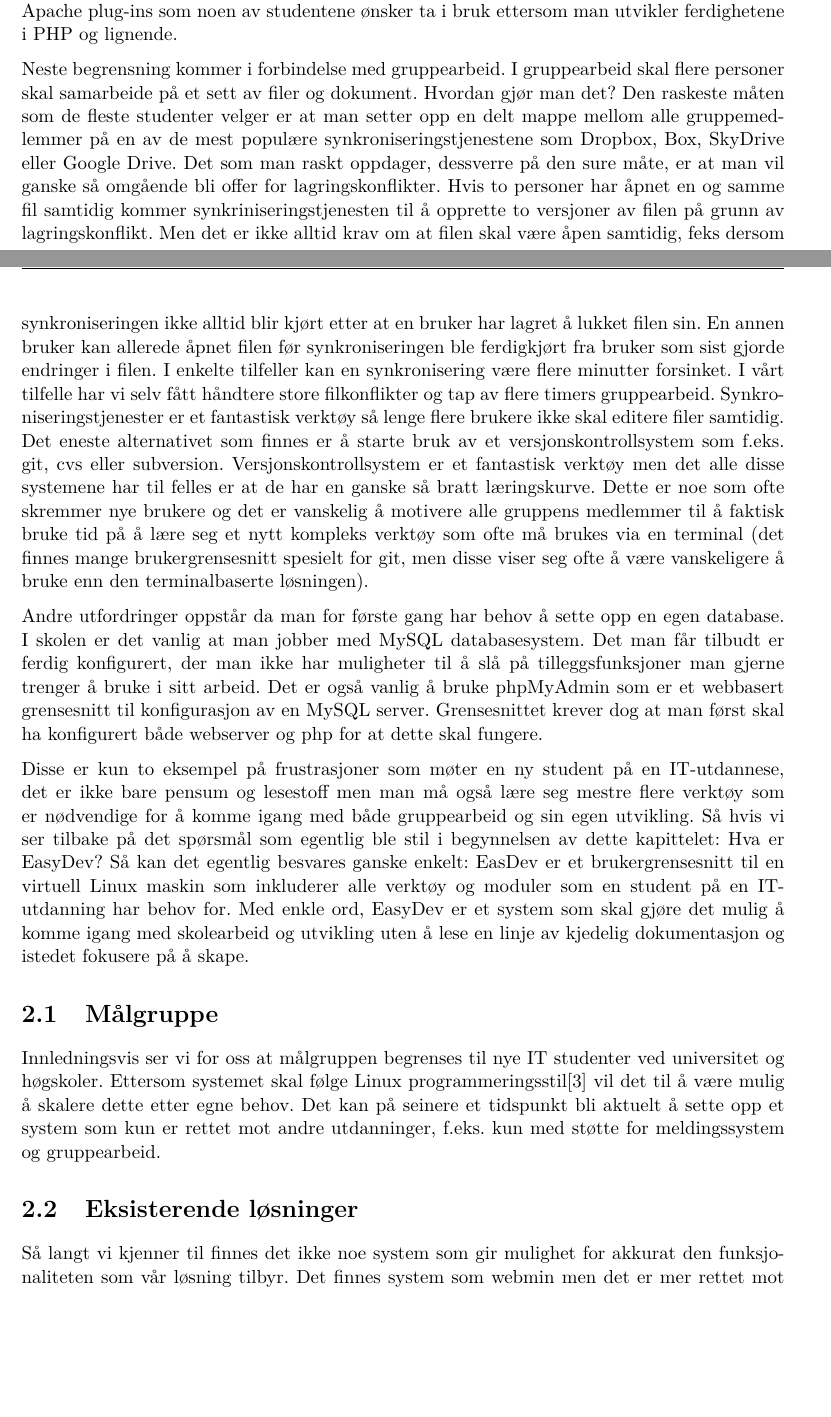
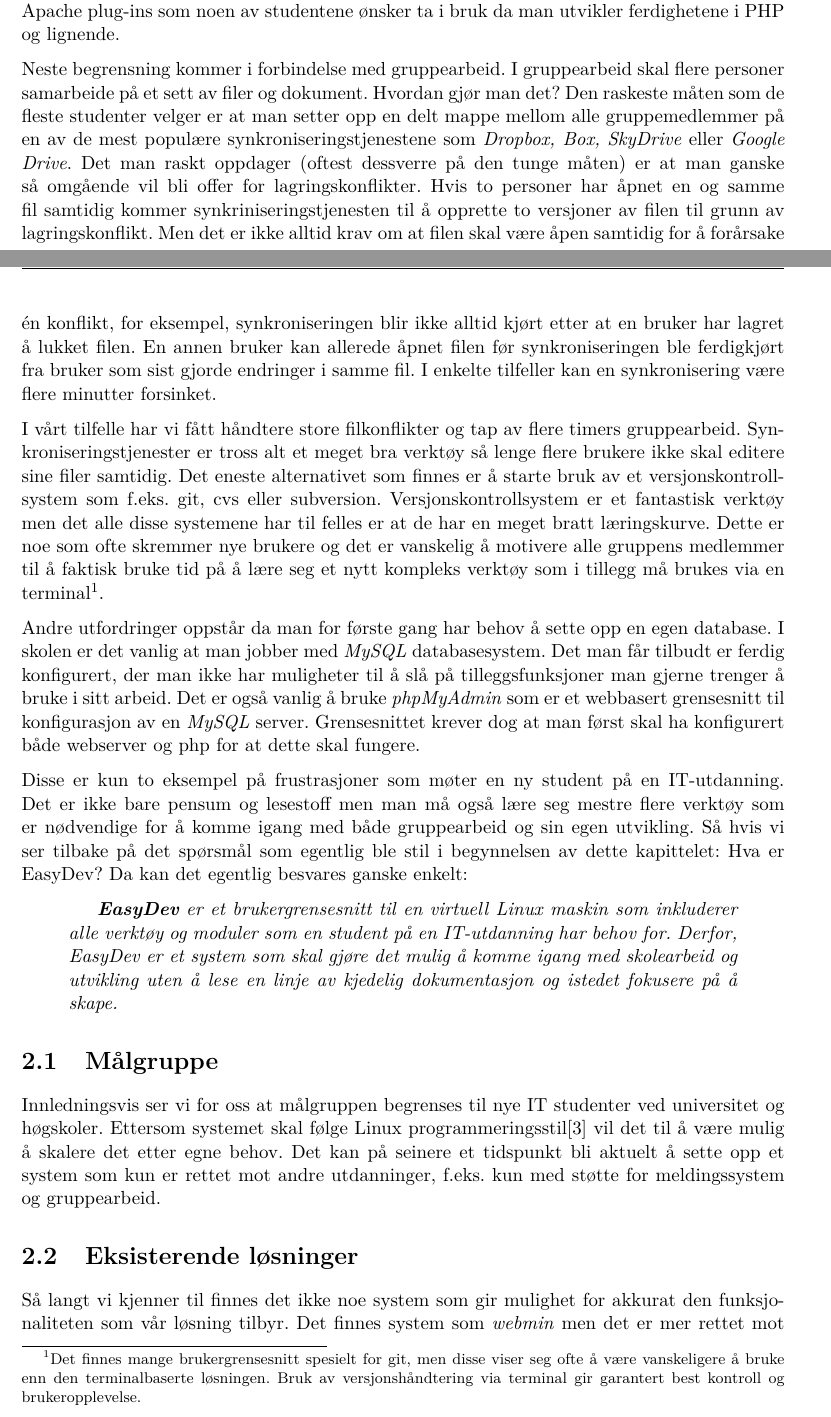
Before and after one commit to CervecerosCodigo/EasyDevRapport, a LaTeX document (TuxMinRapport.tex, which reads tex/hva_er_easydev/hva_er_easydev.tex): two parts of pages 9 and 10 of 46, joined at a grey line, cut so that both start at the same text, the shorter picture padded with empty space. Compiled offline with pdfLaTeX.

Commit message:
Rettelser kap 2

```diff
--- a/tex/hva_er_easydev/hva_er_easydev.tex
+++ b/tex/hva_er_easydev/hva_er_easydev.tex
@@ -1,19 +1,31 @@
 \chapter{Hva er EasyDev?} \label{sec:hvaereasydev}
 
-\lettrine[lines=2]{H}{}va er egentlig EasyDev? For å kunne fortelle hva EasyDev er må vi egentlig først gå tilbake et år i tid. Alle medlemmer i gruppen vår begynte sin utdanning på Informasjonsteknologi høsten 2013. Som relativt nye studenter skulle vi begynne å utvikle websider og PHP skript for websider. For å komme igang med slik utvikling må man kunne teste sin kode på en webserver ettersom dette er den eneste løsningen for å teste PHP-kode. Man har to muligheter, (1) kjøre koden på skolens sin webserver (alle studenter har sin egen bruker og filer som skal publiseres på nett legges i www-mappe) eller, (2) sette opp en webserver på sin egen maskin. \\
-Dersom man velger alternativ én krever det at man jobber direkte mot filene som finnes på serveren eller at man for hver gang som koden skal testes laster opp en ny versjon av filene. Det første alternativet er tregt og upraktisk og hvis man skal jobbe hjemmefra må det bruke VPN-tilkoblig som i seg selv fungerer meget bra, men man har ikke mulighet for å samarbeide på denne løsningen.\\
-På grunn av slike praktiske begrensinger velger de fleste studentene å sette opp en server på sin egen maskin. Dersom man velger  det alternativet har man to valg: sette opp sin egen Apache web-server med PHP-funksjonalitet eller gå for den enkleste og vanligste løsningen der man installerer en klone av Apache i form av XAMPP-applikasjon med en ferdig oppsett av PHP og webserver. Å sette opp sitt eget Apache servermiljø er ikke noe som de fleste ønsker å sette seg inn i ettersom det krever en del forkunnskaper og tid for å få serveren til å fungere som man ønsker. Dersom man skal bruke XAMPP må dette gjøres på en forhåndskonfigurert måte og servermiljøet kan ikke konfigureres fritt. XAMPP tillater ikke bruk av mange populære Apache plug-ins som noen av studentene ønsker ta i bruk ettersom man utvikler ferdighetene i PHP og lignende.
+\lettrine[lines=2]{H}{}va er egentlig EasyDev? For å kunne fortelle hva EasyDev er må vi egentlig først gå tilbake et år i tid. Alle medlemmer i gruppen vår begynte sin utdanning på Informasjonsteknologi høsten 2013. Som relativt nye studenter skulle vi begynne å utvikle websider og PHP skript for websider. For å komme igang med slik utvikling må man kunne teste sin kode på en webserver hvilket er den eneste løsningen for å teste PHP-kode.
+Man har to muligheter: (1) kjøre koden på skolens sin webserver (alle studenter har sin egen bruker og filer som skal publiseres på nett legges i www-mappe) eller (2) sette opp en webserver på sin egen maskin.
 
-Neste begrensning kommer i forbindelse med gruppearbeid. I gruppearbeid skal flere personer skal samarbeide på et sett av filer og dokument. Hvordan gjør man det? Den raskeste måten som de fleste studenter velger er at man setter opp en delt mappe mellom alle gruppemedlemmer på en av de mest populære synkroniseringstjenestene som Dropbox, Box, SkyDrive eller Google Drive. Det som man raskt oppdager, dessverre på den sure måte, er at man vil ganske så omgående bli offer for lagringskonflikter. Hvis to personer har åpnet en og samme fil samtidig kommer synkriniseringstjenesten til å opprette to versjoner av filen på grunn av lagringskonflikt. Men det er ikke alltid krav om at filen skal være åpen samtidig, feks dersom synkroniseringen ikke alltid blir kjørt etter at en bruker har lagret å lukket filen sin. En annen bruker kan allerede åpnet filen før synkroniseringen ble ferdigkjørt fra bruker som sist gjorde endringer i filen. I enkelte tilfeller kan en synkronisering være flere minutter forsinket. I vårt tilfelle har vi selv fått håndtere store filkonflikter og tap av flere timers gruppearbeid. Synkroniseringstjenester er et fantastisk verktøy så lenge flere brukere ikke skal editere filer samtidig. Det eneste alternativet som finnes er å starte bruk av et versjonskontrollsystem som f.eks. git, cvs eller subversion. Versjonskontrollsystem er et fantastisk verktøy men det alle disse systemene har til felles er at de har en ganske så bratt læringskurve. Dette er noe som ofte skremmer nye brukere og det er vanskelig å motivere alle gruppens medlemmer til å faktisk bruke tid på å lære seg et nytt kompleks verktøy som ofte må brukes via en terminal (det finnes mange brukergrensesnitt spesielt for git, men disse viser seg ofte å være vanskeligere å bruke enn den terminalbaserte løsningen).
+Dersom man velger alternativ én krever det at man jobber direkte mot filene som finnes på serveren eller at man for hver gang som koden skal testes laster opp en ny versjon av filene. Det første alternativet er tregt og upraktisk og hvis man skal jobbe hjemmefra må det bruke VPN-tilkoblig som i seg selv fungerer meget bra, men man savner mulighet for å samarbeide over slik løsning.
 
-Andre utfordringer oppstår da man for første gang har behov å sette opp en egen database. I skolen er det vanlig at man jobber med MySQL databasesystem. Det man får tilbudt er ferdig konfigurert, der man ikke har muligheter til å slå på tilleggsfunksjoner man gjerne trenger å bruke i sitt arbeid. Det er også vanlig å bruke phpMyAdmin som er et webbasert grensesnitt til konfigurasjon av en MySQL server. Grensesnittet krever dog at man først skal ha konfigurert både webserver og php for at dette skal fungere.
+På grunn av disse praktiske begrensinger velger de fleste studentene å sette opp en server på sin egen maskin. Dersom man velger slik alternativ har man to valg: sette opp sin egen \textit{Apache} web-server med PHP-funksjonalitet eller gå for den enkleste og vanligste løsningen der man installerer en klone av Apache i form av XAMPP-applikasjon med en ferdig oppsett av PHP og webserver. Å sette opp sitt eget \textit{Apache} servermiljø er ikke noe som de fleste ønsker å sette seg inn i fordi det krever en del forkunnskaper og tid for å få serveren til å fungere som man ønsker. Dersom man skal bruke XAMPP må dette gjøres på en forhåndskonfigurert måte og servermiljøet kan ikke konfigureres fritt. XAMPP tillater ikke bruk av mange populære Apache plug-ins som noen av studentene ønsker ta i bruk da man utvikler ferdighetene i PHP og lignende.
 
-Disse er kun to eksempel på frustrasjoner som møter en ny student på en IT-utdannese, det er ikke bare pensum og lesestoff men man må også lære seg mestre flere verktøy som er nødvendige for å komme igang med både gruppearbeid og sin egen utvikling. Så hvis vi ser tilbake på det spørsmål som egentlig ble stil i begynnelsen av dette kapittelet: Hva er EasyDev? Så kan det egentlig besvares ganske enkelt: EasDev er et brukergrensesnitt til en virtuell Linux maskin som inkluderer alle verktøy og moduler som en student på en IT-utdanning har behov for. Med enkle ord, EasyDev er et system som skal gjøre det mulig å komme igang med skolearbeid og utvikling uten å lese en linje av kjedelig dokumentasjon og istedet fokusere på å skape.
+Neste begrensning kommer i forbindelse med gruppearbeid. I gruppearbeid skal flere personer samarbeide på et sett av filer og dokument. Hvordan gjør man det? Den raskeste måten som de fleste studenter velger er at man setter opp en delt mappe mellom alle gruppemedlemmer på en av de mest populære synkroniseringstjenestene som \textit{Dropbox, Box, SkyDrive} eller \textit{Google Drive}. Det man raskt oppdager (oftest dessverre på den tunge måten) er at man ganske så omgående vil bli offer for lagringskonflikter. Hvis to personer har åpnet en og samme fil samtidig kommer synkriniseringstjenesten til å opprette to versjoner av filen til grunn av lagringskonflikt.
+Men det er ikke alltid krav om at filen skal være åpen samtidig for å forårsake én konflikt, for eksempel, synkroniseringen blir ikke alltid kjørt etter at en bruker har lagret å lukket filen.
+En annen bruker kan allerede åpnet filen før synkroniseringen ble ferdigkjørt fra bruker som sist gjorde endringer i samme fil. I enkelte tilfeller kan en synkronisering være flere minutter forsinket.
+
+I vårt tilfelle har vi fått håndtere store filkonflikter og tap av flere timers gruppearbeid. Synkroniseringstjenester er tross alt et meget bra verktøy så lenge flere brukere ikke skal editere sine filer samtidig. Det eneste alternativet som finnes er å starte bruk av et versjonskontrollsystem som f.eks. git, cvs eller subversion. Versjonskontrollsystem er et fantastisk verktøy men det alle disse systemene har til felles er at de har en meget bratt læringskurve. Dette er noe som ofte skremmer nye brukere og det er vanskelig å motivere alle gruppens medlemmer til å faktisk bruke tid på å lære seg et nytt kompleks verktøy som i tillegg må brukes via en terminal\footnote{Det finnes mange brukergrensesnitt spesielt for git, men disse viser seg ofte å være vanskeligere å bruke enn den terminalbaserte løsningen. Bruk av versjonshåndtering via terminal gir garantert best kontroll og brukeropplevelse.}.
+
+Andre utfordringer oppstår da man for første gang har behov å sette opp en egen database. I skolen er det vanlig at man jobber med \textit{MySQL} databasesystem. Det man får tilbudt er ferdig konfigurert, der man ikke har muligheter til å slå på tilleggsfunksjoner man gjerne trenger å bruke i sitt arbeid. Det er også vanlig å bruke \textit{phpMyAdmin} som er et webbasert grensesnitt til konfigurasjon av en \textit{MySQL} server. Grensesnittet krever dog at man først skal ha konfigurert både webserver og php for at dette skal fungere.
+
+Disse er kun to eksempel på frustrasjoner som møter en ny student på en IT-utdanning. Det er ikke bare pensum og lesestoff men man må også lære seg mestre flere verktøy som er nødvendige for å komme igang med både gruppearbeid og sin egen utvikling. Så hvis vi ser tilbake på det spørsmål som egentlig ble stil i begynnelsen av dette kapittelet: Hva er EasyDev? Da kan det egentlig besvares ganske enkelt:
+
+\begin{quotation}
+\emph{\textbf{EasyDev} er et brukergrensesnitt til en virtuell Linux maskin som inkluderer alle verktøy og moduler som en student på en IT-utdanning har behov for. Derfor, EasyDev er et system som skal gjøre det mulig å komme igang med skolearbeid og utvikling uten å lese en linje av kjedelig dokumentasjon og istedet fokusere på å skape.}
+\end{quotation}
+
 
 \section{Målgruppe} \label{sec:målgruppe}
-Innledningsvis ser vi for oss at målgruppen begrenses til nye IT studenter ved universitet og høgskoler. Ettersom systemet skal følge Linux programmeringsstil\cite{book:unixprog} vil det til å være mulig å skalere dette etter egne behov. Det kan på seinere et tidspunkt bli aktuelt å sette opp et system som kun er rettet mot andre utdanninger, f.eks. kun med støtte for meldingssystem og gruppearbeid.
+Innledningsvis ser vi for oss at målgruppen begrenses til nye IT studenter ved universitet og høgskoler. Ettersom systemet skal følge Linux programmeringsstil\cite{book:unixprog} vil det til å være mulig å skalere det etter egne behov. Det kan på seinere et tidspunkt bli aktuelt å sette opp et system som kun er rettet mot andre utdanninger, f.eks. kun med støtte for meldingssystem og gruppearbeid.
 
 \section{Eksisterende løsninger}
-Så langt vi kjenner til finnes det ikke noe system som gir mulighet for akkurat den funksjonaliteten som vår løsning tilbyr. Det finnes system som \href{http://en.wikipedia.org/wiki/Webmin}{webmin} men det er mer rettet mot systemadministratorer og tilbyr ingen <<desktop>>-funksjonalitet. Dette er en skreddersydd løsning som til å begynne med er rettet mot kun IT-studenter, og gir samarbeidsløsninger som vi ikke har funnet andre steder i markedet i dag.
+Så langt vi kjenner til finnes det ikke noe system som gir mulighet for akkurat den funksjonaliteten som vår løsning tilbyr. Det finnes system som \href{http://en.wikipedia.org/wiki/Webmin}{\textit{webmin}} men det er mer rettet mot systemadministratorer og tilbyr ingen <<desktop>>-funksjonalitet. Dette er en skreddersydd løsning som til å begynne med er rettet mot kun IT-studenter, og gir samarbeidsløsninger som vi ikke har funnet andre steder i markedet i dag.
 
 \section{Nyskapende}
```
Also changed, not shown: tex/hva_er_easydev/hva_er_easydev.tex (4 more changed lines).
